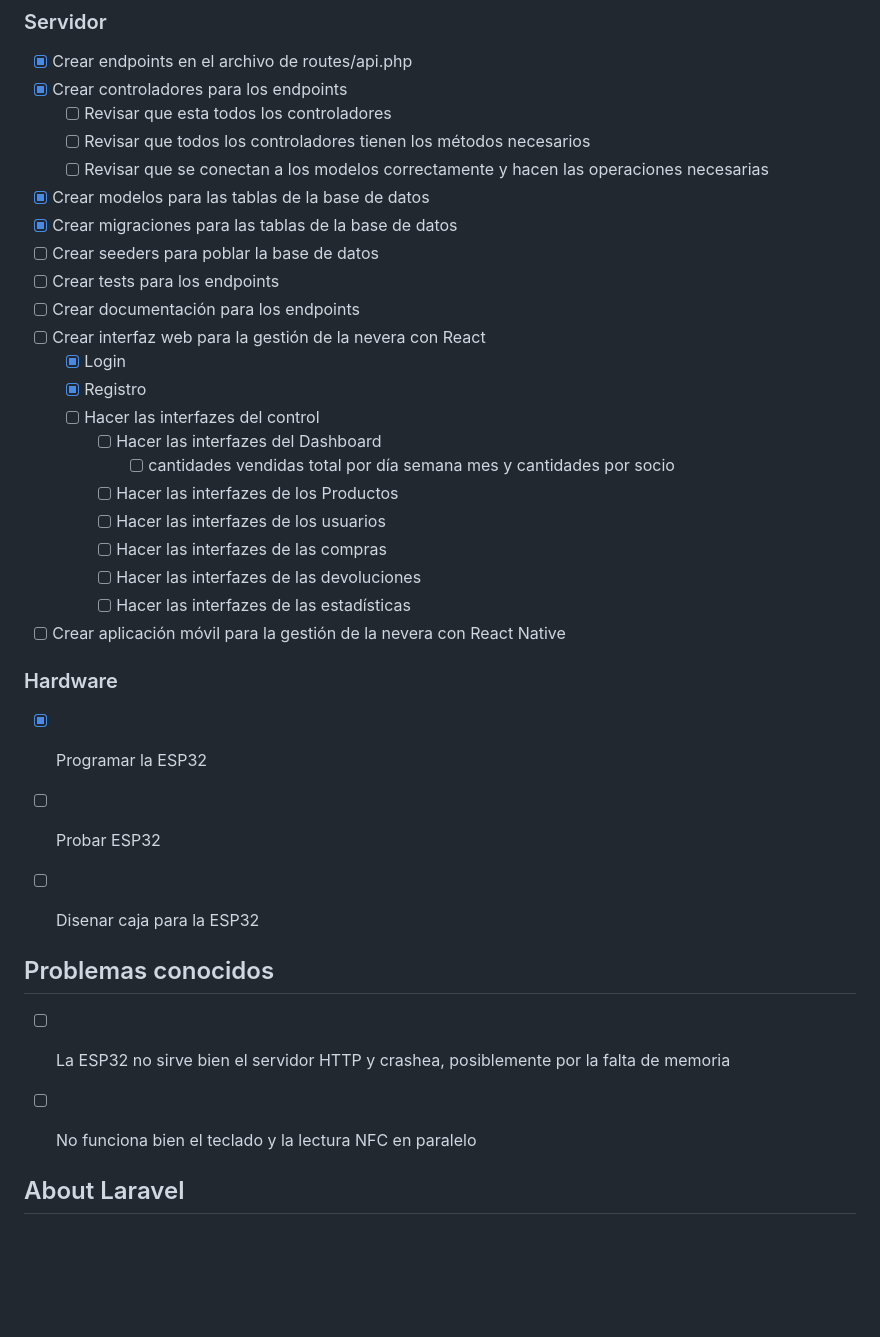
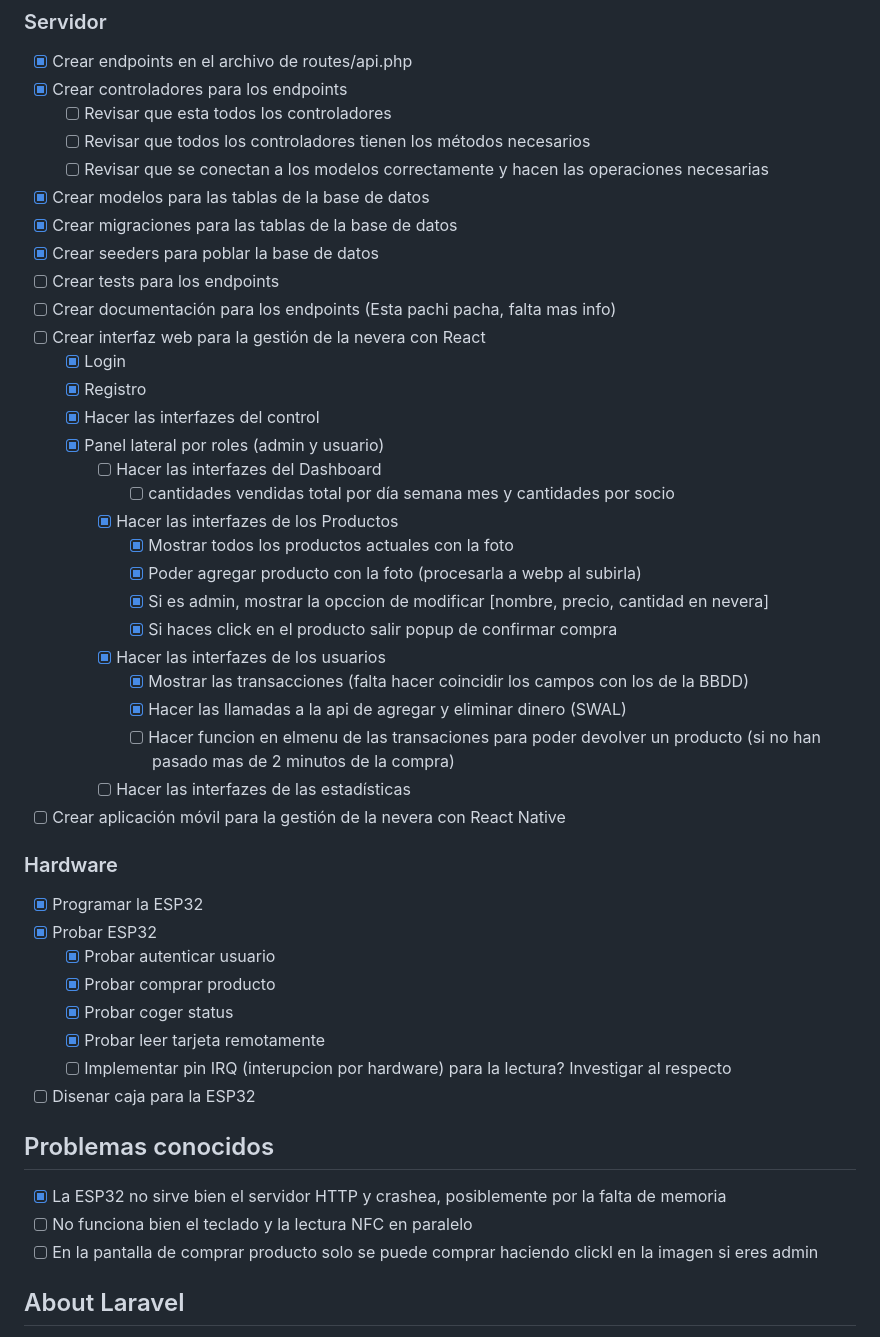
Before and after one commit to Hackerspace-Castellon/FrigoHacks, a Markdown page: README.md, the part around the change. Drawn GitHub-style; blank space fills up the shorter version.

Commit message:
Update README.md to reflect completed tasks and enhance clarity on project status

```diff
--- a/README.md
+++ b/README.md
@@ -162,33 +162,44 @@ FrigoHacks esta compuesto de 3 cosas:
     - [ ]  Revisar que se conectan a los modelos correctamente y hacen las operaciones necesarias
 - [x]  Crear modelos para las tablas de la base de datos
 - [x]  Crear migraciones para las tablas de la base de datos
-- [ ]  Crear seeders para poblar la base de datos
+- [x]  Crear seeders para poblar la base de datos
 - [ ]  Crear tests para los endpoints
-- [ ]  Crear documentación para los endpoints
+- [ ]  Crear documentación para los endpoints (Esta pachi pacha, falta mas info)
 - [ ]  Crear interfaz web para la gestión de la nevera con React
-    - [X]  Login
-    - [X]  Registro
-    - [ ]  Hacer las interfazes del control
+    - [x]  Login
+    - [x]  Registro
+    - [x]  Hacer las interfazes del control
+    - [x]  Panel lateral por roles (admin y usuario)
         - [ ]  Hacer las interfazes del Dashboard
-            - [ ] cantidades vendidas total por día semana mes y cantidades por socio
-        - [ ]  Hacer las interfazes de los Productos
-        - [ ]  Hacer las interfazes de los usuarios
-        - [ ]  Hacer las interfazes de las compras
-        - [ ]  Hacer las interfazes de las devoluciones
+            - [ ]  cantidades vendidas total por día semana mes y cantidades por socio
+        - [x]  Hacer las interfazes de los Productos
+            - [x]  Mostrar todos los productos actuales con la foto
+            - [x]  Poder agregar  producto con la foto (procesarla a webp al subirla)
+            - [x]  Si es admin, mostrar la opccion de modificar [nombre, precio, cantidad en nevera]
+            - [x]  Si haces click en el producto salir popup de confirmar compra
+        - [x]  Hacer las interfazes de los usuarios
+            - [x]  Mostrar las transacciones (falta hacer coincidir los campos con los de la BBDD)
+            - [x]  Hacer las llamadas a la api de agregar y eliminar dinero (SWAL)
+            - [ ]  Hacer funcion en elmenu de las transaciones para poder devolver un producto (si no han pasado mas de 2 minutos de la compra)
         - [ ]  Hacer las interfazes de las estadísticas
 - [ ]  Crear aplicación móvil para la gestión de la nevera con React Native
 
 ### Hardware
 
 - [x]  Programar la ESP32
-- [ ]  Probar ESP32
+- [x]  Probar ESP32
+    - [x]  Probar autenticar usuario
+    - [x]  Probar comprar producto
+    - [x]  Probar coger status
+    - [x]  Probar leer tarjeta remotamente
+    - [ ]  Implementar pin IRQ (interupcion por hardware) para la lectura? Investigar al respecto
 - [ ]  Disenar caja para la ESP32
 
+## Problemas conocidos
 
-## Problemas conocidos
-- [ ]  La ESP32 no sirve bien el servidor HTTP y crashea, posiblemente por la falta de memoria
+- [X]  La ESP32 no sirve bien el servidor HTTP y crashea, posiblemente por la falta de memoria
 - [ ]  No funciona bien el teclado y la lectura NFC en paralelo
-
+- [ ]  En la pantalla de comprar producto solo se puede comprar haciendo clickl en la imagen si eres admin
 
 ## About Laravel
 
```
